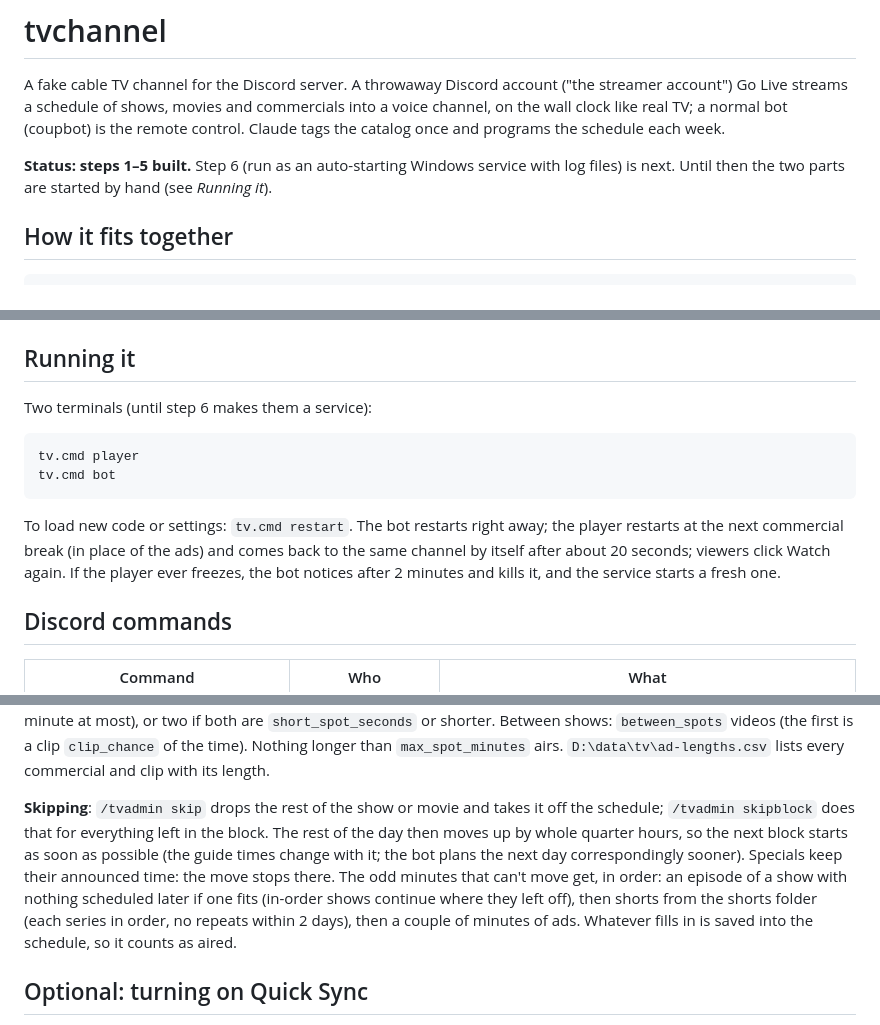
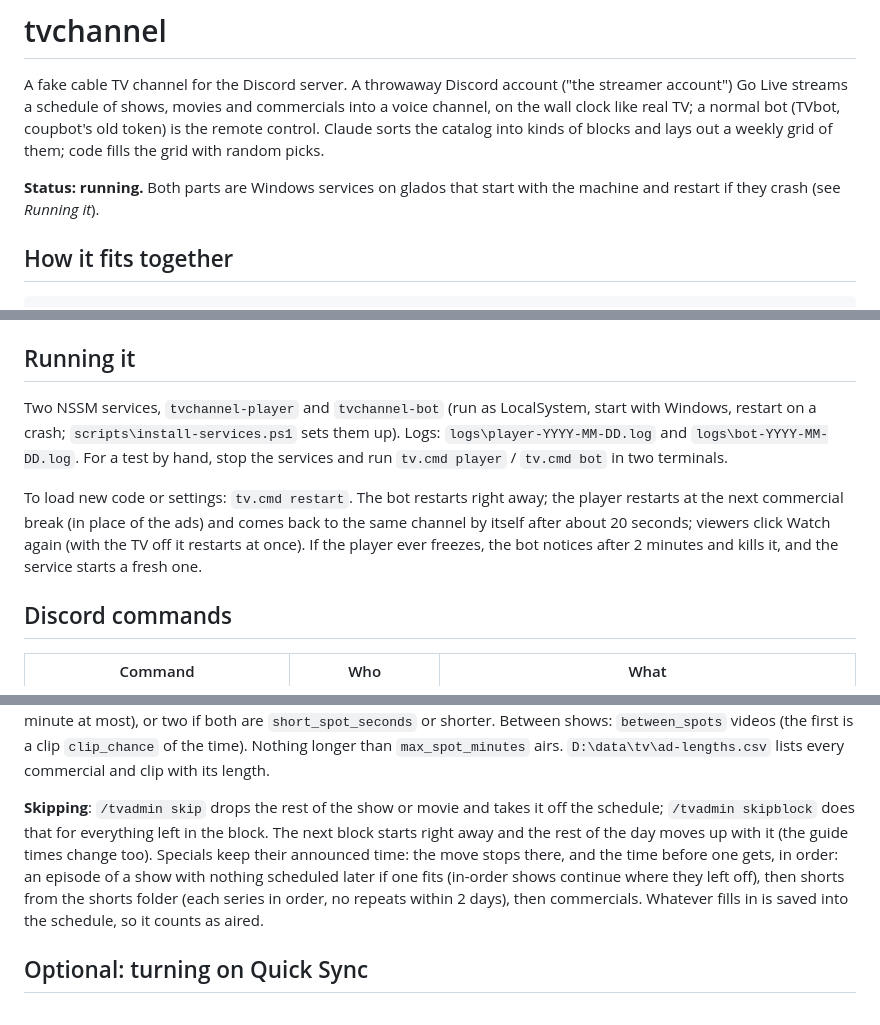
Before and after one commit to florastiel/TVBot, a Markdown page: README.md, 3 parts joined by grey strips. GitHub-like rendering.

Commit message:
README: current state (services, buckets, commercials, skipping)
Co-Authored-By: Claude Opus 5.5 <noreply@anthropic.com>
Claude-Session: https://claude.ai/code/session_01WbM2KsziCREKWu88doECm4

````diff
--- a/README.md
+++ b/README.md
@@ -2,11 +2,12 @@
 
 A fake cable TV channel for the Discord server. A throwaway Discord account
 ("the streamer account") Go Live streams a schedule of shows, movies and commercials into a voice
-channel, on the wall clock like real TV; a normal bot (coupbot) is the remote control.
-Claude tags the catalog once and programs the schedule each week.
+channel, on the wall clock like real TV; a normal bot (TVbot, coupbot's old token) is
+the remote control. Claude sorts the catalog into kinds of blocks and lays out a weekly
+grid of them; code fills the grid with random picks.
 
-**Status: steps 1–5 built.** Step 6 (run as an auto-starting Windows service with log
-files) is next. Until then the two parts are started by hand (see *Running it*).
+**Status: running.** Both parts are Windows services on glados that start with the
+machine and restart if they crash (see *Running it*).
 
 ## How it fits together
 
@@ -56,16 +57,15 @@ then close the window *without* logging out.
 
 ## Running it
 
-Two terminals (until step 6 makes them a service):
-
-```
-tv.cmd player
-tv.cmd bot
-```
+Two NSSM services, `tvchannel-player` and `tvchannel-bot` (run as LocalSystem, start
+with Windows, restart on a crash; `scripts\install-services.ps1` sets them up). Logs:
+`logs\player-YYYY-MM-DD.log` and `logs\bot-YYYY-MM-DD.log`. For a test by hand, stop
+the services and run `tv.cmd player` / `tv.cmd bot` in two terminals.
 
 To load new code or settings: `tv.cmd restart`. The bot restarts right away; the
 player restarts at the next commercial break (in place of the ads) and comes back to
-the same channel by itself after about 20 seconds; viewers click Watch again. If the player ever freezes,
+the same channel by itself after about 20 seconds; viewers click Watch again (with the
+TV off it restarts at once). If the player ever freezes,
 the bot notices after 2 minutes and kills it, and the service starts a fresh one.
 
 ## Discord commands
@@ -240,13 +241,13 @@ videos (the first is a clip `clip_chance` of the time). Nothing longer than
 with its length.
 
 **Skipping**: `/tvadmin skip` drops the rest of the show or movie and takes it off the
-schedule; `/tvadmin skipblock` does that for everything left in the block. The rest of the day then moves up by whole quarter hours, so the next block
-starts as soon as possible (the guide times change with it; the bot plans the next day
-correspondingly sooner). Specials keep their announced time: the move stops there. The
-odd minutes that can't move get, in order: an episode of a show with nothing scheduled
-later if one fits (in-order shows continue where they left off), then shorts from the
-shorts folder (each series in order, no repeats within 2 days), then a couple of
-minutes of ads. Whatever fills in is saved into the schedule, so it counts as aired.
+schedule; `/tvadmin skipblock` does that for everything left in the block. The next
+block starts right away and the rest of the day moves up with it (the guide times
+change too). Specials keep their announced time: the move stops there, and the time
+before one gets, in order: an episode of a show with nothing scheduled later if one
+fits (in-order shows continue where they left off), then shorts from the shorts folder
+(each series in order, no repeats within 2 days), then commercials. Whatever fills in
+is saved into the schedule, so it counts as aired.
 
 ## Optional: turning on Quick Sync
 
````
Also changed, not shown: other parts of README.md (+12 -11 lines).
